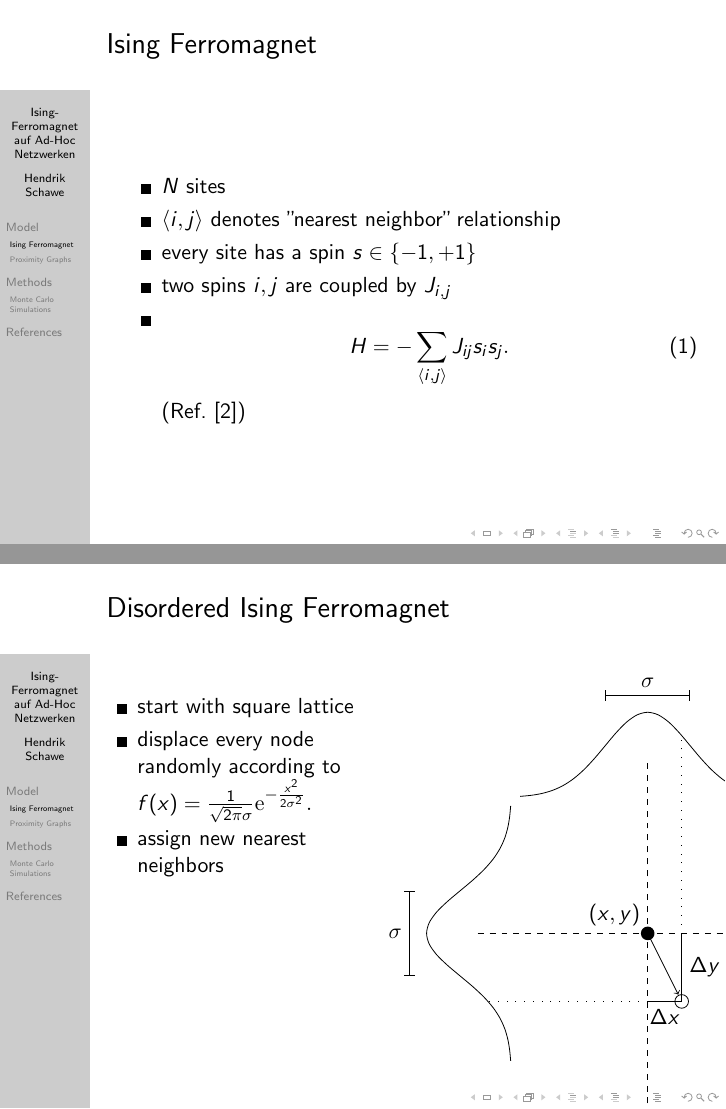
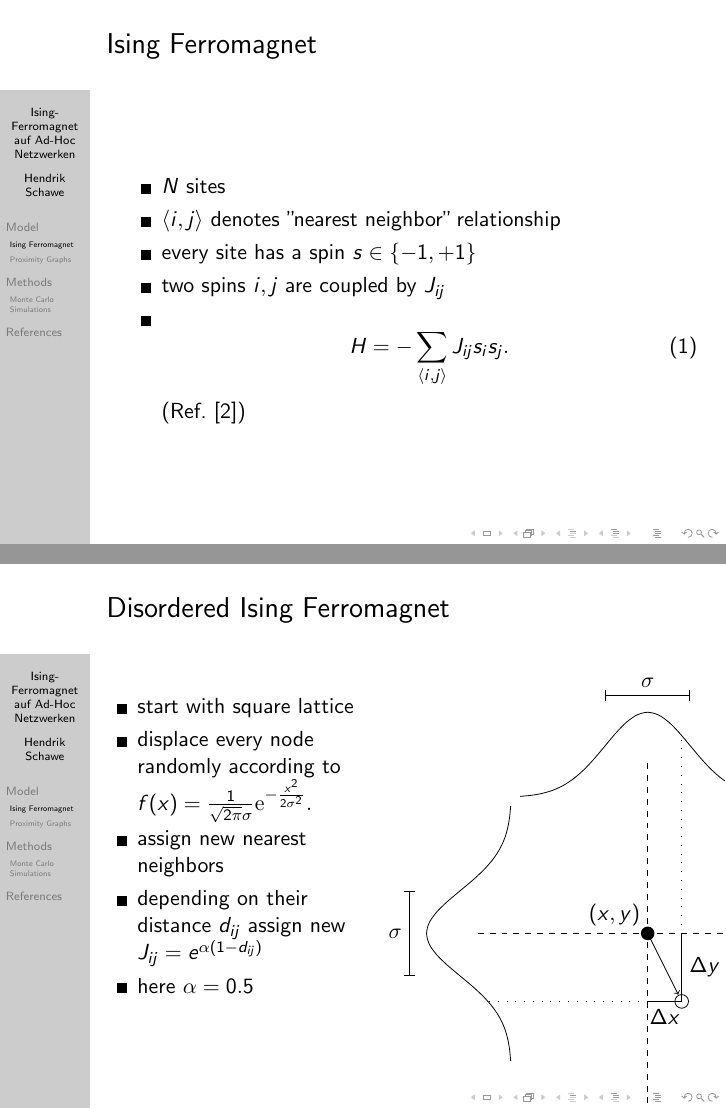
Before and after one commit to surt91/IsingFerromagnet, LaTeX slides (Tex/Vortrag.tex): pages 9 and 12 of 46 before the commit and pages 9 and 13 of 47 after it, joined at a grey line. Compiled offline with pdfLaTeX.

Commit message:
Modelbeschreibung vollständiger

```diff
--- a/Tex/Vortrag.tex
+++ b/Tex/Vortrag.tex
@@ -60,7 +60,7 @@
                 \item \(N\) sites
                 \item \(\avg{i,j}\) denotes "nearest neighbor" relationship
                 \item every site has a spin \(s \in \{-1,+1\}\){}
-                \item two spins \(i,j\) are coupled by \(J_{i,j}\){}
+                \item two spins \(i,j\) are coupled by \(J_{ij}\)
                 \item{
                     \begin{equation}
                         H = - \sum_{\avg{i,j}}J_{ij}s_{i}s_{j}.
@@ -78,10 +78,12 @@
                         \item<2-> displace every node randomly according to\\
                             \(f(x)=\frac{1}{\sqrt{2\pi}\sigma}\mathrm{e}^{-\frac{x^2}{2\sigma^2}}.\){}
                         \item<3-> assign new nearest neighbors
+                        \item<4-> depending on their distance \(d_{ij}\) assign new \(J_{ij} = e^{\alpha(1-d_{ij})}\)
+                        \item<4-> here \(\alpha = 0.5\)
                     \end{itemize}
                 \end{column}
-                \pause
                 \begin{column}{6cm}
+                    \visible<2->{
                         \vspace{-1cm}
                         \begin{figure}[htbp]
                             \centering
```
Also changed, not shown: Tex/Vortrag.tex (1 more changed lines). Lines whose indentation alone changed are shown as unchanged.
